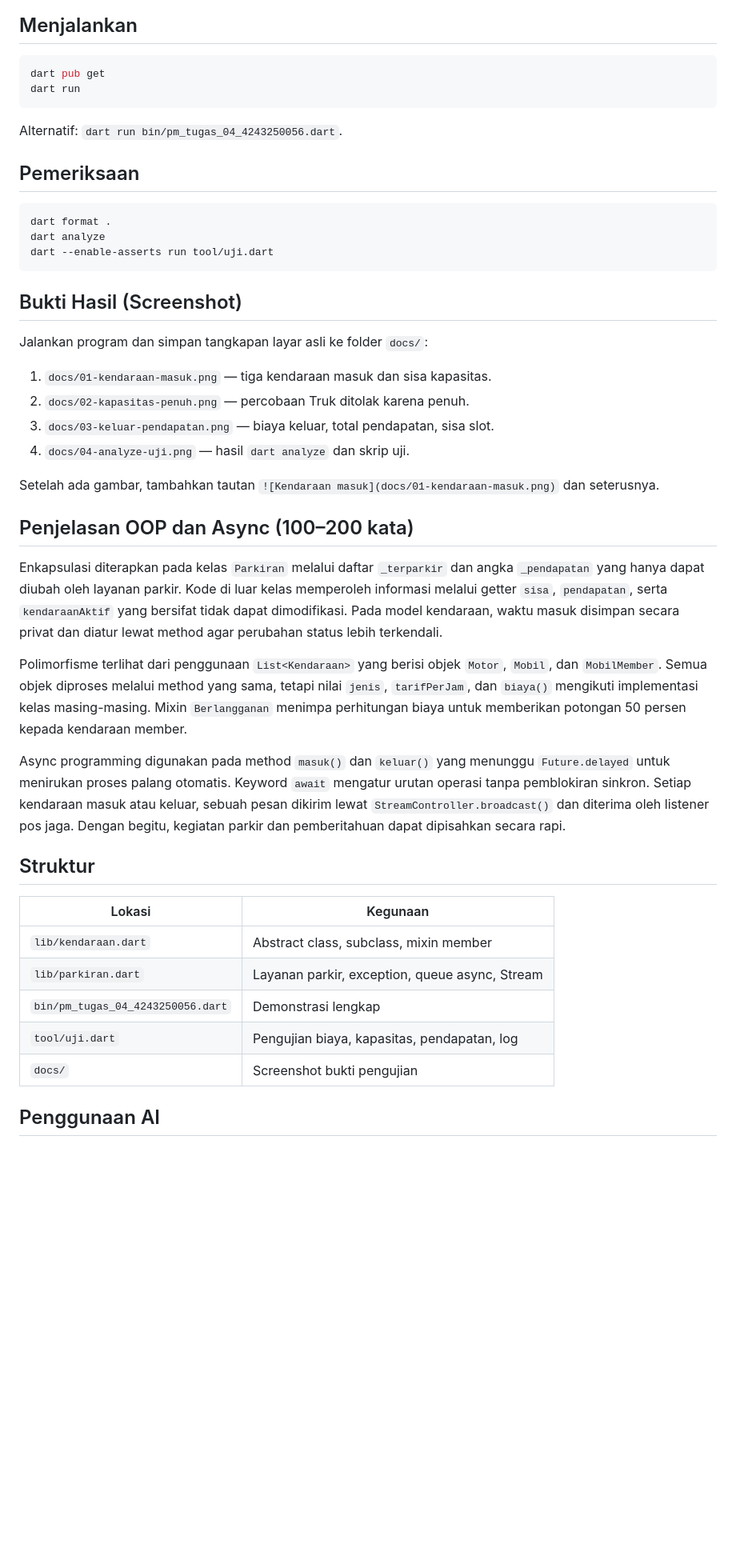
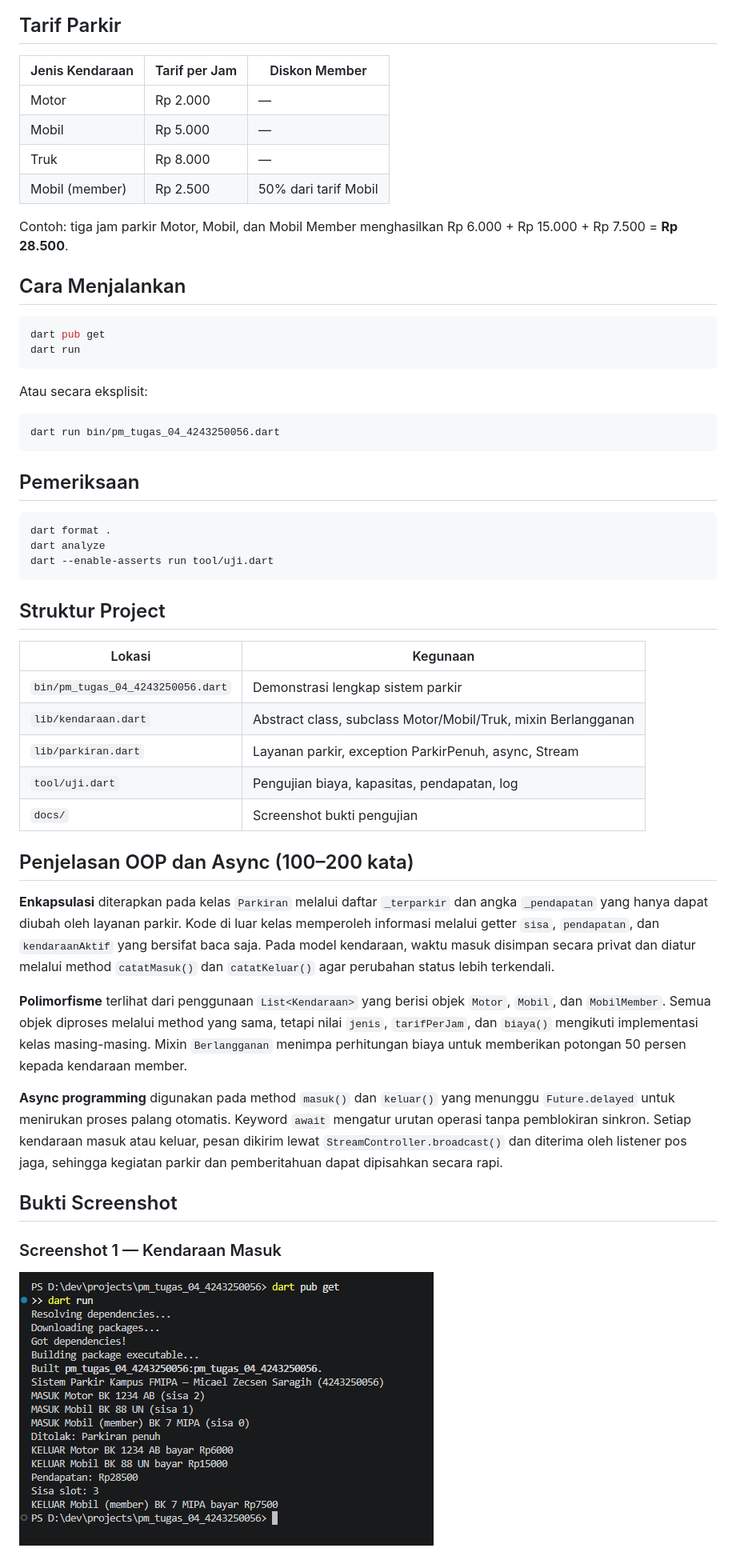
Before and after one commit to micaelsaragih/pm-tugas-04-4243250056, a Markdown page: README.md, the part around one of its changes. Shown at 80% size. Drawn GitHub-style; pictures changed too: docs/01-kendaraan-masuk.png (added); blank space fills up the shorter version.

Commit message:
docs: lengkapi README dan screenshot tugas rutin 4

````diff
--- a/README.md
+++ b/README.md
@@ -50,14 +61,29 @@ classDiagram
   }
 ```
 
-## Menjalankan
+## Tarif Parkir
+
+| Jenis Kendaraan | Tarif per Jam | Diskon Member |
+|---|---|---|
+| Motor | Rp 2.000 | — |
+| Mobil | Rp 5.000 | — |
+| Truk | Rp 8.000 | — |
+| Mobil (member) | Rp 2.500 | 50% dari tarif Mobil |
+
+Contoh: tiga jam parkir Motor, Mobil, dan Mobil Member menghasilkan Rp 6.000 + Rp 15.000 + Rp 7.500 = **Rp 28.500**.
+
+## Cara Menjalankan
 
 ```powershell
 dart pub get
 dart run
 ```
 
-Alternatif: `dart run bin/pm_tugas_04_4243250056.dart`.
+Atau secara eksplisit:
+
+```powershell
+dart run bin/pm_tugas_04_4243250056.dart
+```
 
 ## Pemeriksaan
 
@@ -67,34 +93,27 @@ dart analyze
 dart --enable-asserts run tool/uji.dart
 ```
 
-## Bukti Hasil (Screenshot)
+## Struktur Project
 
-Jalankan program dan simpan tangkapan layar asli ke folder `docs/`:
-
-1. `docs/01-kendaraan-masuk.png` — tiga kendaraan masuk dan sisa kapasitas.
-2. `docs/02-kapasitas-penuh.png` — percobaan Truk ditolak karena penuh.
-3. `docs/03-keluar-pendapatan.png` — biaya keluar, total pendapatan, sisa slot.
-4. `docs/04-analyze-uji.png` — hasil `dart analyze` dan skrip uji.
-
-Setelah ada gambar, tambahkan tautan `![Kendaraan masuk](docs/01-kendaraan-masuk.png)` dan seterusnya.
+| Lokasi | Kegunaan |
+|---|---|
+| `bin/pm_tugas_04_4243250056.dart` | Demonstrasi lengkap sistem parkir |
+| `lib/kendaraan.dart` | Abstract class, subclass Motor/Mobil/Truk, mixin Berlangganan |
+| `lib/parkiran.dart` | Layanan parkir, exception ParkirPenuh, async, Stream |
+| `tool/uji.dart` | Pengujian biaya, kapasitas, pendapatan, log |
+| `docs/` | Screenshot bukti pengujian |
 
 ## Penjelasan OOP dan Async (100–200 kata)
 
-Enkapsulasi diterapkan pada kelas `Parkiran` melalui daftar `_terparkir` dan angka `_pendapatan` yang hanya dapat diubah oleh layanan parkir. Kode di luar kelas memperoleh informasi melalui getter `sisa`, `pendapatan`, serta `kendaraanAktif` yang bersifat tidak dapat dimodifikasi. Pada model kendaraan, waktu masuk disimpan secara privat dan diatur lewat method agar perubahan status lebih terkendali.
+**Enkapsulasi** diterapkan pada kelas `Parkiran` melalui daftar `_terparkir` dan angka `_pendapatan` yang hanya dapat diubah oleh layanan parkir. Kode di luar kelas memperoleh informasi melalui getter `sisa`, `pendapatan`, dan `kendaraanAktif` yang bersifat baca saja. Pada model kendaraan, waktu masuk disimpan secara privat dan diatur melalui method `catatMasuk()` dan `catatKeluar()` agar perubahan status lebih terkendali.
 
-Polimorfisme terlihat dari penggunaan `List<Kendaraan>` yang berisi objek `Motor`, `Mobil`, dan `MobilMember`. Semua objek diproses melalui method yang sama, tetapi nilai `jenis`, `tarifPerJam`, dan `biaya()` mengikuti implementasi kelas masing-masing. Mixin `Berlangganan` menimpa perhitungan biaya untuk memberikan potongan 50 persen kepada kendaraan member.
+**Polimorfisme** terlihat dari penggunaan `List<Kendaraan>` yang berisi objek `Motor`, `Mobil`, dan `MobilMember`. Semua objek diproses melalui method yang sama, tetapi nilai `jenis`, `tarifPerJam`, dan `biaya()` mengikuti implementasi kelas masing-masing. Mixin `Berlangganan` menimpa perhitungan biaya untuk memberikan potongan 50 persen kepada kendaraan member.
 
-Async programming digunakan pada method `masuk()` dan `keluar()` yang menunggu `Future.delayed` untuk menirukan proses palang otomatis. Keyword `await` mengatur urutan operasi tanpa pemblokiran sinkron. Setiap kendaraan masuk atau keluar, sebuah pesan dikirim lewat `StreamController.broadcast()` dan diterima oleh listener pos jaga. Dengan begitu, kegiatan parkir dan pemberitahuan dapat dipisahkan secara rapi.
+**Async programming** digunakan pada method `masuk()` dan `keluar()` yang menunggu `Future.delayed` untuk menirukan proses palang otomatis. Keyword `await` mengatur urutan operasi tanpa pemblokiran sinkron. Setiap kendaraan masuk atau keluar, pesan dikirim lewat `StreamController.broadcast()` dan diterima oleh listener pos jaga, sehingga kegiatan parkir dan pemberitahuan dapat dipisahkan secara rapi.
 
-## Struktur
+## Bukti Screenshot
 
-| Lokasi | Kegunaan |
-|---|---|
-| `lib/kendaraan.dart` | Abstract class, subclass, mixin member |
-| `lib/parkiran.dart` | Layanan parkir, exception, queue async, Stream |
-| `bin/pm_tugas_04_4243250056.dart` | Demonstrasi lengkap |
-| `tool/uji.dart` | Pengujian biaya, kapasitas, pendapatan, log |
-| `docs/` | Screenshot bukti pengujian |
+### Screenshot 1 — Kendaraan Masuk
 
-## Penggunaan AI
+![Kendaraan Masuk](docs/01-kendaraan-masuk.png)
 
````
Also changed, not shown: other parts of README.md (+67 -22 lines), docs/02-kapasitas-penuh.png (added), docs/03-keluar-pendapatan.png (added), docs/04-analyze-uji.png (added), 3 other files.
